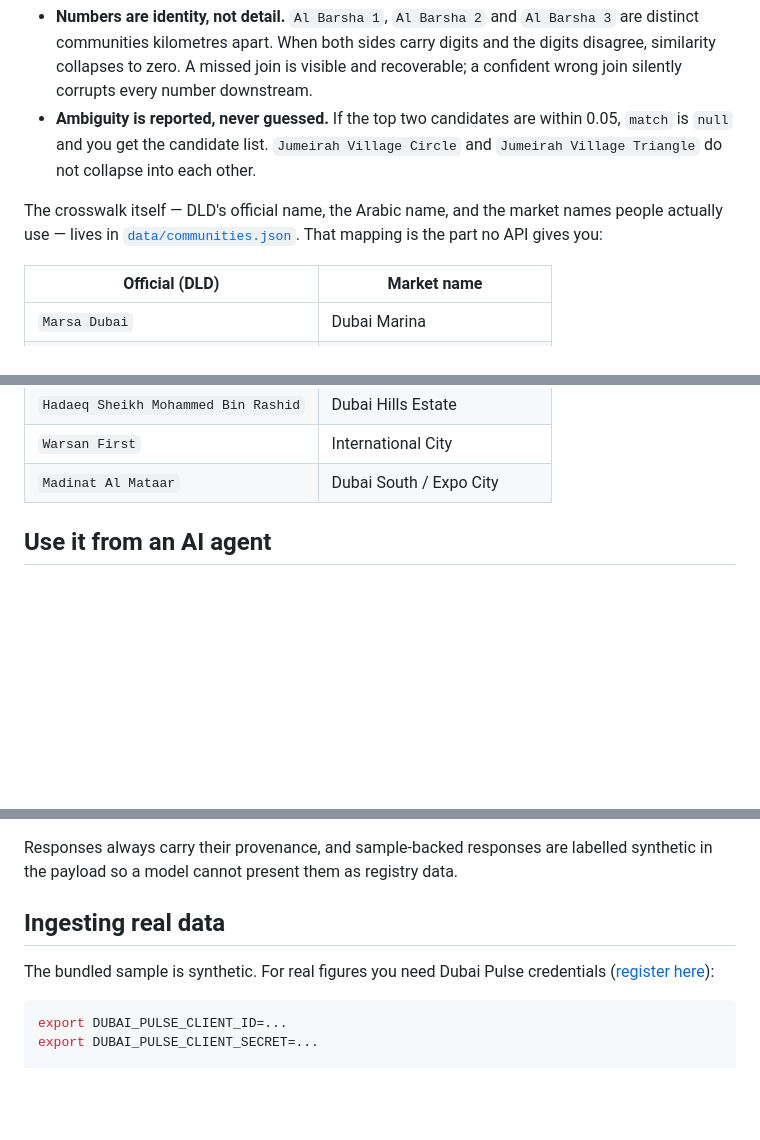
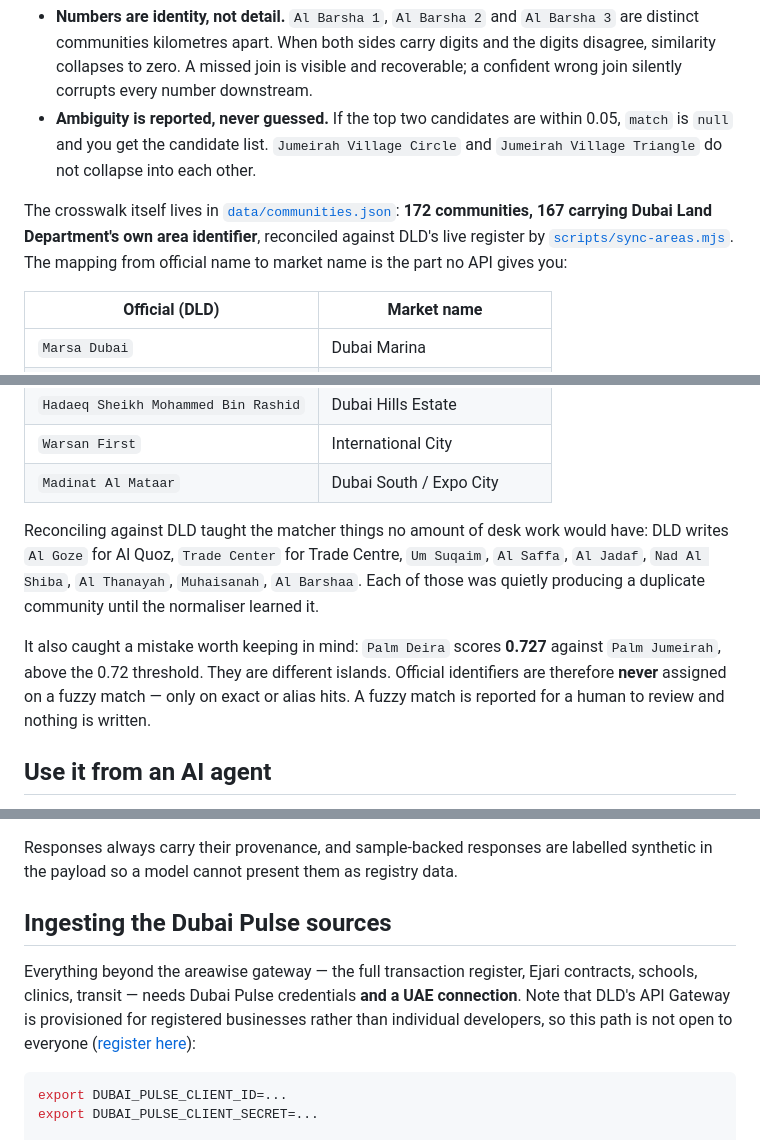
Before and after one commit to ahmedjola/opendxb, a Markdown page: README.md, 3 parts joined by grey strips. Drawn GitHub-style; blank space fills up the shorter version.

````diff
--- a/README.md
+++ b/README.md
@@ -92,7 +120,7 @@ Matching then runs fuzzy token alignment with two deliberate refusals:
 - **Numbers are identity, not detail.** `Al Barsha 1`, `Al Barsha 2` and `Al Barsha 3` are distinct communities kilometres apart. When both sides carry digits and the digits disagree, similarity collapses to zero. A missed join is visible and recoverable; a confident wrong join silently corrupts every number downstream.
 - **Ambiguity is reported, never guessed.** If the top two candidates are within 0.05, `match` is `null` and you get the candidate list. `Jumeirah Village Circle` and `Jumeirah Village Triangle` do not collapse into each other.
 
-The crosswalk itself — DLD's official name, the Arabic name, and the market names people actually use — lives in [`data/communities.json`](data/communities.json). That mapping is the part no API gives you:
+The crosswalk itself lives in [`data/communities.json`](data/communities.json): **172 communities, 167 carrying Dubai Land Department's own area identifier**, reconciled against DLD's live register by [`scripts/sync-areas.mjs`](scripts/sync-areas.mjs). The mapping from official name to market name is the part no API gives you:
 
 | Official (DLD) | Market name |
 |---|---|
@@ -104,6 +132,10 @@ The crosswalk itself — DLD's official name, the Arabic name, and the market na
 | `Hadaeq Sheikh Mohammed Bin Rashid` | Dubai Hills Estate |
 | `Warsan First` | International City |
 | `Madinat Al Mataar` | Dubai South / Expo City |
+
+Reconciling against DLD taught the matcher things no amount of desk work would have: DLD writes `Al Goze` for Al Quoz, `Trade Center` for Trade Centre, `Um Suqaim`, `Al Saffa`, `Al Jadaf`, `Nad Al Shiba`, `Al Thanayah`, `Muhaisanah`, `Al Barshaa`. Each of those was quietly producing a duplicate community until the normaliser learned it.
+
+It also caught a mistake worth keeping in mind: `Palm Deira` scores **0.727** against `Palm Jumeirah`, above the 0.72 threshold. They are different islands. Official identifiers are therefore **never** assigned on a fuzzy match — only on exact or alias hits. A fuzzy match is reported for a human to review and nothing is written.
 
 ## Use it from an AI agent
 
@@ -125,9 +157,9 @@ Tools: `dubai_resolve_community`, `dubai_community_profile`, `dubai_property_tra
 
 Responses always carry their provenance, and sample-backed responses are labelled synthetic in the payload so a model cannot present them as registry data.
 
-## Ingesting real data
+## Ingesting the Dubai Pulse sources
 
-The bundled sample is synthetic. For real figures you need Dubai Pulse credentials ([register here](https://www.dubaipulse.gov.ae)):
+Everything beyond the areawise gateway — the full transaction register, Ejari contracts, schools, clinics, transit — needs Dubai Pulse credentials **and a UAE connection**. Note that DLD's API Gateway is provisioned for registered businesses rather than individual developers, so this path is not open to everyone ([register here](https://www.dubaipulse.gov.ae)):
 
 ```bash
 export DUBAI_PULSE_CLIENT_ID=...
````
Also changed, not shown: other parts of README.md (+31 -2 lines).
